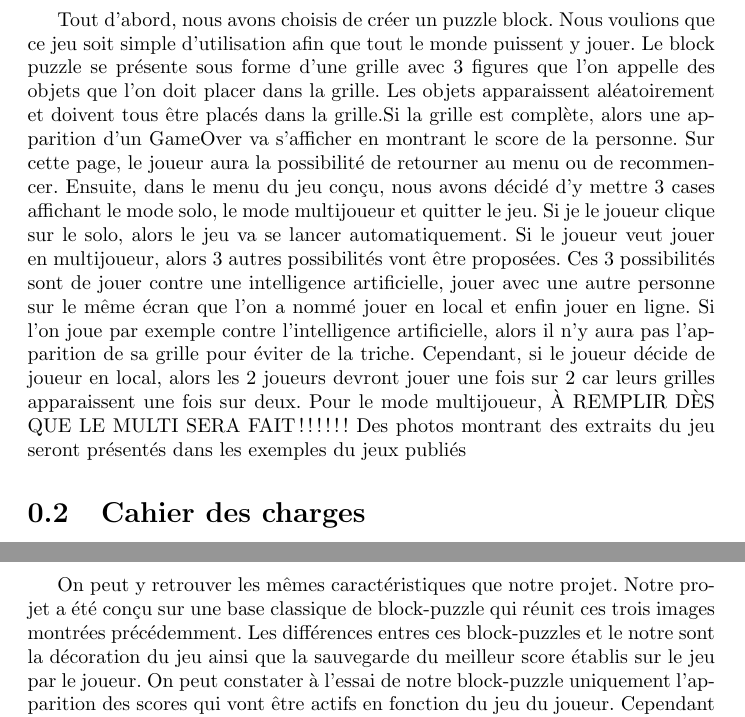
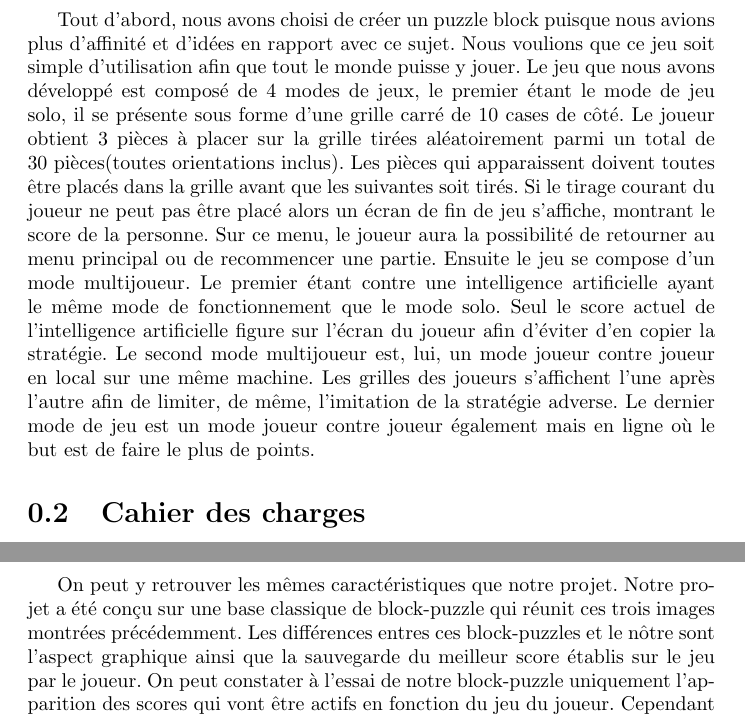
Before and after one commit to TeraSky-AB/block-puzzle, a LaTeX document (rapport/rapport.tex): two parts of pages 4 and 5 of 12, joined at a grey line, cut so that both start at the same text. Compiled offline with pdfLaTeX.

Commit message:
Modification rapport

```diff
--- a/rapport/rapport.tex
+++ b/rapport/rapport.tex
@@ -13,7 +13,7 @@
 \tableofcontents
 \part{Objectifs du projet}
 \section{Présentation du concept}
-Tout d'abord, nous avons choisis de créer un puzzle block. Nous voulions que ce jeu soit simple d'utilisation afin que tout le monde puissent y jouer. Le block puzzle se présente sous forme d'une grille avec 3 figures que l'on appelle des objets que l'on doit placer dans la grille. Les objets apparaissent aléatoirement et doivent tous être placés dans la grille.Si la grille est complète, alors une apparition d'un GameOver va s'afficher en montrant le score de la personne. Sur cette page, le joueur aura la possibilité de retourner au menu ou de recommencer. Ensuite, dans le menu du jeu conçu, nous avons décidé d'y mettre 3 cases affichant le mode solo, le mode multijoueur et quitter le jeu. Si je le joueur clique sur le solo, alors le jeu va se lancer automatiquement. Si le joueur veut jouer en multijoueur, alors 3 autres possibilités vont être proposées. Ces 3 possibilités sont de jouer contre une intelligence artificielle, jouer avec une autre personne sur le même écran que l'on a nommé jouer en local et enfin jouer en ligne. Si l'on joue par exemple contre l'intelligence artificielle, alors il n'y aura pas l'apparition de sa grille pour éviter de la triche. Cependant, si le joueur décide de joueur en local, alors les 2 joueurs devront jouer une fois sur 2 car leurs grilles apparaissent une fois sur deux. Pour le mode multijoueur, À REMPLIR DÈS QUE LE MULTI SERA FAIT!!!!!! Des photos montrant des extraits du jeu seront présentés dans les exemples du jeux publiés
+Tout d'abord, nous avons choisi de créer un puzzle block puisque nous avions plus d'affinité et d'idées en rapport avec ce sujet. Nous voulions que ce jeu soit simple d'utilisation afin que tout le monde puisse y jouer. Le jeu que nous avons développé est composé de 4 modes de jeux, le premier étant le mode de jeu solo, il se présente sous forme d'une grille carré de 10 cases de côté. Le joueur obtient 3 pièces à placer sur la grille tirées aléatoirement parmi un total de 30 pièces(toutes orientations inclus). Les pièces qui apparaissent doivent toutes être placés dans la grille avant que les suivantes soit tirés. Si le tirage courant du joueur ne peut pas être placé alors un écran de fin de jeu s'affiche, montrant le score de la personne. Sur ce menu, le joueur aura la possibilité de retourner au menu principal ou de recommencer une partie. Ensuite le jeu se compose d'un mode multijoueur. Le premier étant contre une intelligence artificielle ayant le même mode de fonctionnement que le mode solo. Seul le score actuel de l'intelligence artificielle figure sur l'écran du joueur afin d'éviter d'en copier la stratégie. Le second mode multijoueur est, lui, un mode joueur contre joueur en local sur une même machine. Les grilles des joueurs s'affichent l'une après l'autre afin de limiter, de même, l'imitation de la stratégie adverse. Le dernier mode de jeu est un mode joueur contre joueur également mais en ligne où le but est de faire le plus de points.
 
 \section{Cahier des charges}
 
@@ -24,7 +24,7 @@ Voici plusieurs block-puzzle provenant de jeux.fr, et des applications pour andr
 \includegraphics[scale=0.3]{images/jeuxPublie2.png}
 \includegraphics[scale=0.3]{images/jeuxPublie3.png}\\
 
-On peut y retrouver les mêmes caractéristiques que notre projet. Notre projet a été conçu sur une base classique de block-puzzle qui réunit ces trois images montrées précédemment. Les différences entres ces block-puzzles et le notre sont la décoration du jeu ainsi que la sauvegarde du meilleur score établis sur le jeu par le joueur. On peut constater à l'essai de notre block-puzzle uniquement l'apparition des scores qui vont être actifs en fonction du jeu du joueur. Cependant nos règles sont un peu différentes par rapport au jeu déjà publié. On a décidé de ne pas rajouter de bonus ou d'aide à chaque fois qu'une ligne ou une colonne est remplie. C'est un choix volontaire pour provoquer une augmentation de concurrence de jeu avec d'autres joueurs mais aussi pour une adaptation plus développée de la difficulté de jeu.
+On peut y retrouver les mêmes caractéristiques que notre projet. Notre projet a été conçu sur une base classique de block-puzzle qui réunit ces trois images montrées précédemment. Les différences entres ces block-puzzles et le nôtre sont l'aspect graphique ainsi que la sauvegarde du meilleur score établis sur le jeu par le joueur. On peut constater à l'essai de notre block-puzzle uniquement l'apparition des scores qui vont être actifs en fonction du jeu du joueur. Cependant nos règles sont un peu différentes par rapport au jeu déjà publié. On a décidé de ne pas rajouter de bonus ou d'aide à chaque fois qu'une ligne ou une colonne est remplie. C'est un choix volontaire pour provoquer une augmentation de concurrence de jeu avec d'autres joueurs mais aussi pour une adaptation plus développée de la difficulté de jeu.
 \part{Fonctionnalités implémentés}
 \section{Mode solo}
 \section{Mode multijoueur}
```
Also changed, not shown: rapport/rapport.pdf, rapport/rapport.tex (1 more changed lines), 4 other files.
